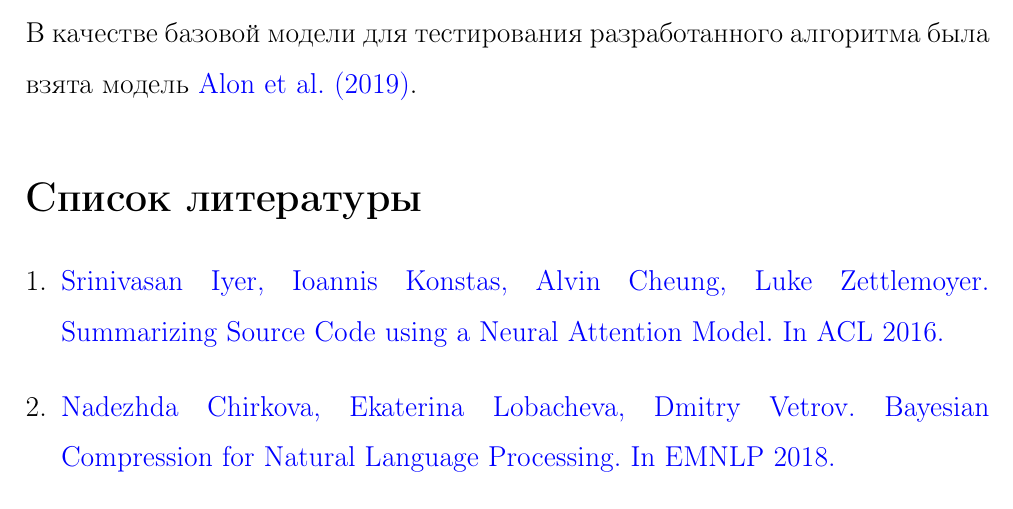
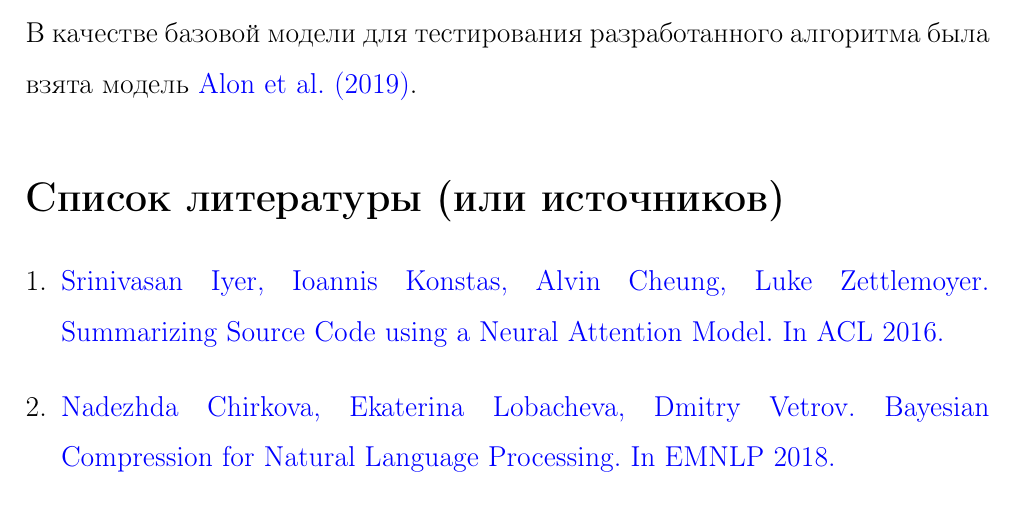
Before and after one commit to angusev/coursework_template, a LaTeX document (coursework_template.tex): part of page 3 of 3, cut so that both start at the same text. Compiled offline with pdfLaTeX.

Commit message:
feat: add ability to rename list of references

```diff
--- a/coursework_template.tex
+++ b/coursework_template.tex
@@ -36,6 +36,7 @@
 
 
 \newcommand{\bibref}[3]{\hyperlink{#1}{#2 (#3)}} % biblabel, authors, year
+\addto\captionsrussian{\def\refname{Список литературы (или источников)}}
 
 \renewcommand{\theenumi}{\arabic{enumi}}% Меняем везде перечисления на цифра.цифра
 \renewcommand{\labelenumi}{\arabic{enumi}}% Меняем везде перечисления на цифра.цифра
```
Also changed, not shown: coursework_template.pdf.
